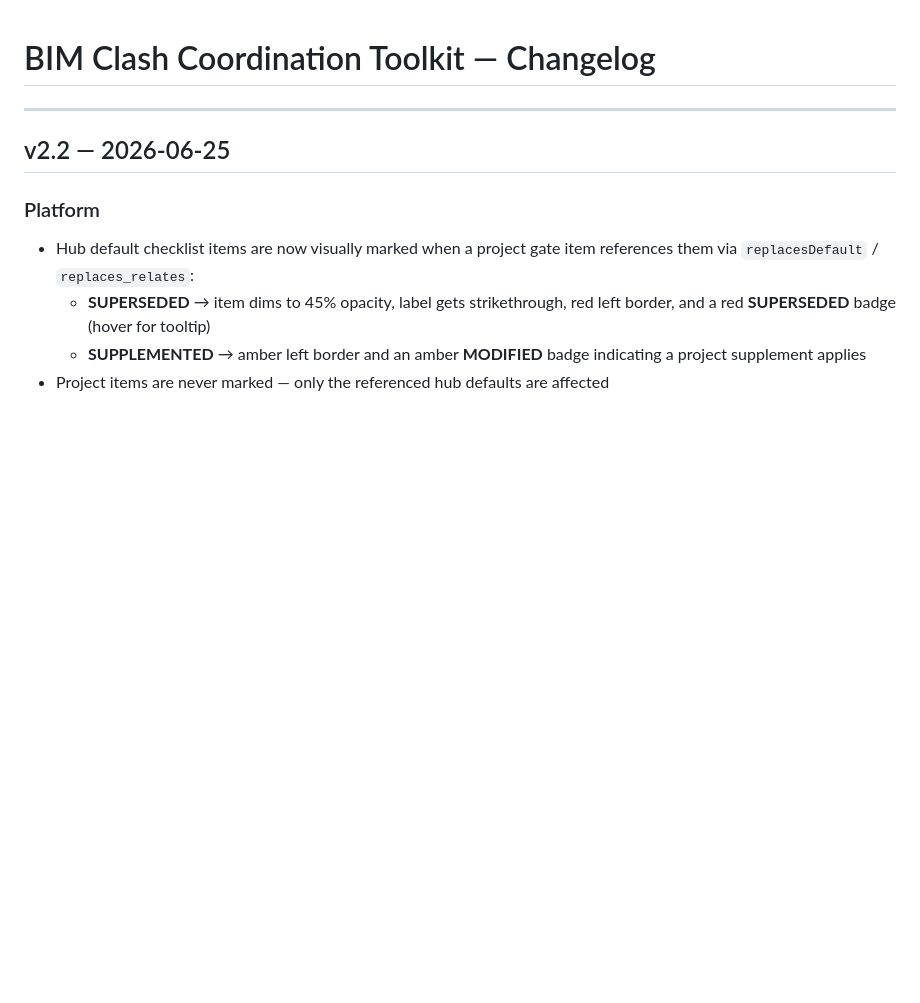
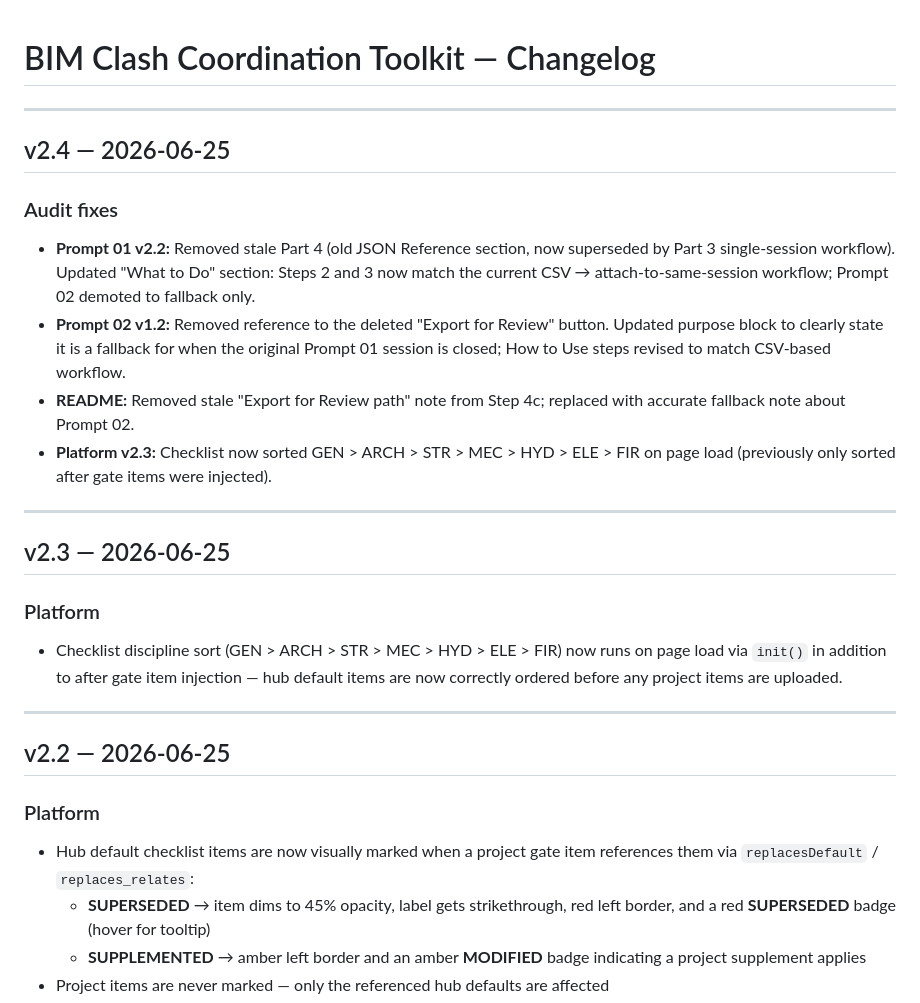
Before and after one commit to Seanw-tech/Digital-Construction, a Markdown page: CHANGELOG.md, the part around the change. Drawn GitHub-style; blank space fills up the shorter version.

Commit message:
v2.4: Audit: Prompt 01 v2.2 (removed stale Part 4, updated What To Do); Prompt 02 v1.2 (removed Export for Review ref); README updated; checklist sort on load

```diff
--- a/CHANGELOG.md
+++ b/CHANGELOG.md
@@ -1,4 +1,21 @@
 # BIM Clash Coordination Toolkit — Changelog
+
+---
+
+## v2.4 — 2026-06-25
+
+### Audit fixes
+- **Prompt 01 v2.2:** Removed stale Part 4 (old JSON Reference section, now superseded by Part 3 single-session workflow). Updated "What to Do" section: Steps 2 and 3 now match the current CSV → attach-to-same-session workflow; Prompt 02 demoted to fallback only.
+- **Prompt 02 v1.2:** Removed reference to the deleted "Export for Review" button. Updated purpose block to clearly state it is a fallback for when the original Prompt 01 session is closed; How to Use steps revised to match CSV-based workflow.
+- **README:** Removed stale "Export for Review path" note from Step 4c; replaced with accurate fallback note about Prompt 02.
+- **Platform v2.3:** Checklist now sorted GEN > ARCH > STR > MEC > HYD > ELE > FIR on page load (previously only sorted after gate items were injected).
+
+---
+
+## v2.3 — 2026-06-25
+
+### Platform
+- Checklist discipline sort (GEN > ARCH > STR > MEC > HYD > ELE > FIR) now runs on page load via `init()` in addition to after gate item injection — hub default items are now correctly ordered before any project items are uploaded.
 
 ---
 
```
